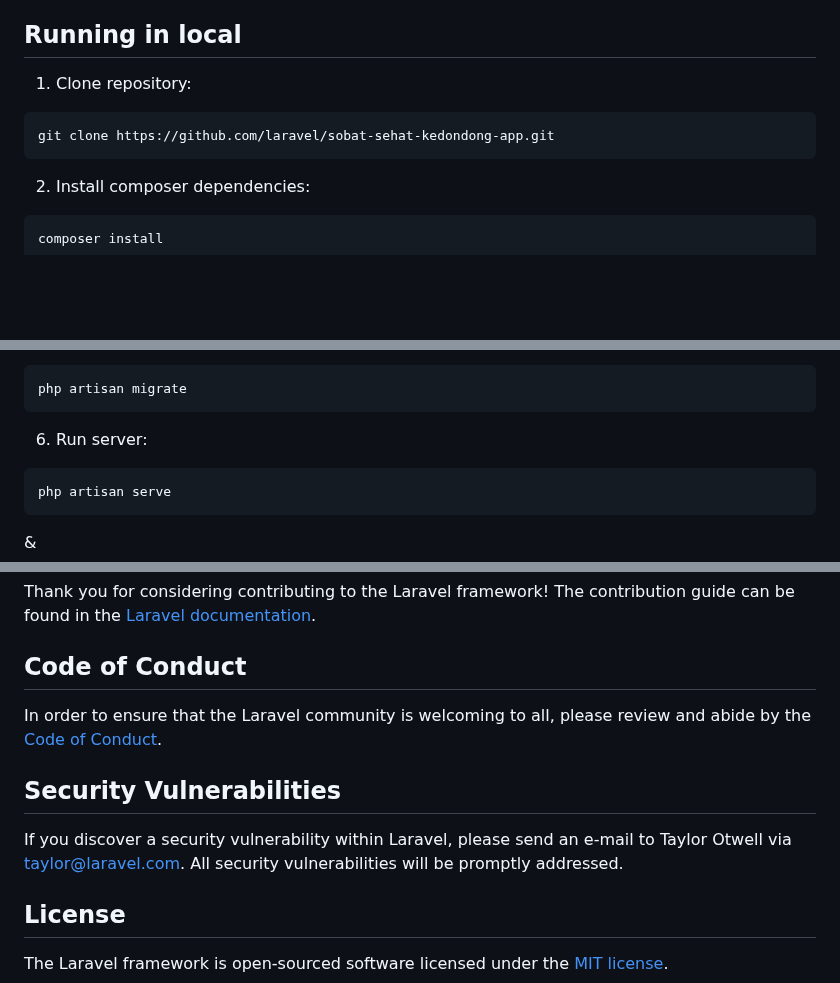
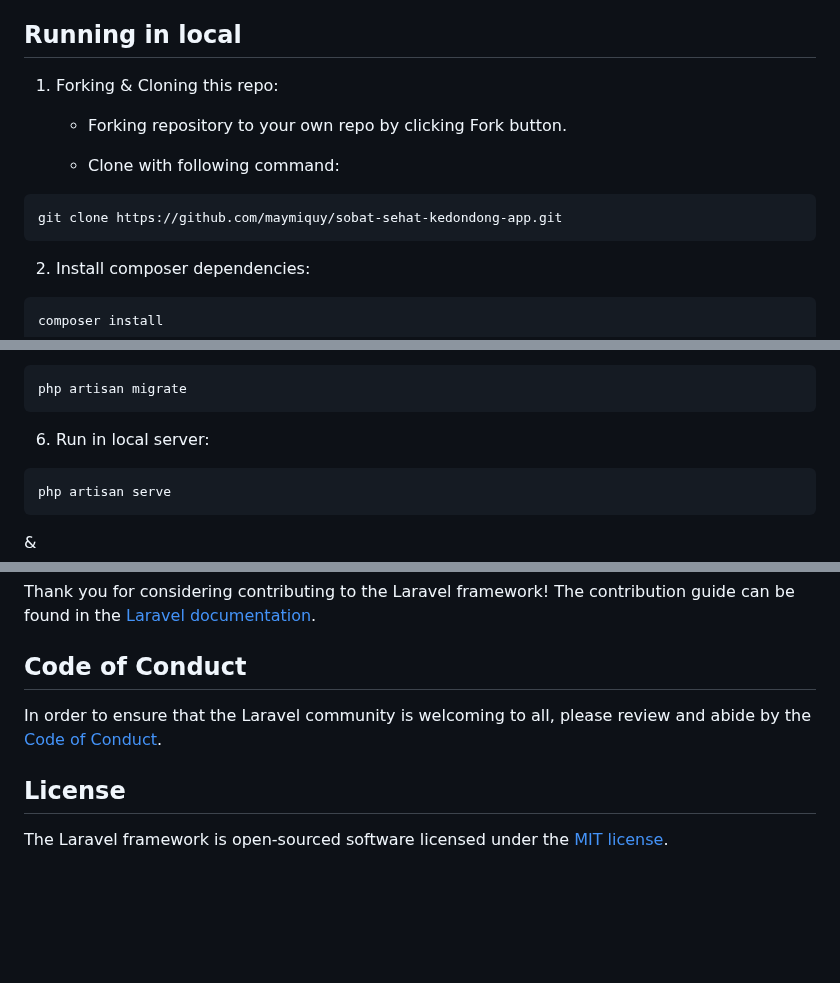
Before and after one commit to maymiquy/sobat-sehat-app, a Markdown page: README.md, 3 parts joined by grey strips. Drawn GitHub-style; blank space fills up the shorter version.

Commit message:
docs: update README.md

````diff
--- a/README.md
+++ b/README.md
@@ -35,10 +37,14 @@ Laravel is accessible, powerful, and provides tools required for large, robust a
 
 ## Running in local
 
-1. Clone repository:
+1. Forking & Cloning this repo:
+
+    - Forking repository to your own repo by clicking Fork button.
+
+    - Clone with following command:
 
 ```bash
-git clone https://github.com/laravel/sobat-sehat-kedondong-app.git
+git clone https://github.com/maymiquy/sobat-sehat-kedondong-app.git
 ```
 
 2. Install composer dependencies:
@@ -65,7 +71,7 @@ cp .env.example .env
 php artisan migrate
 ```
 
-6. Run server:
+6. Run in local server:
 
 ```bash
 php artisan serve
@@ -85,10 +91,6 @@ Thank you for considering contributing to the Laravel framework! The contributio
 
 In order to ensure that the Laravel community is welcoming to all, please review and abide by the [Code of Conduct](https://laravel.com/docs/contributions#code-of-conduct).
 
-## Security Vulnerabilities
-
-If you discover a security vulnerability within Laravel, please send an e-mail to Taylor Otwell via [taylor@laravel.com](mailto:taylor@laravel.com). All security vulnerabilities will be promptly addressed.
-
 ## License
 
 The Laravel framework is open-sourced software licensed under the [MIT license](https://opensource.org/licenses/MIT).
````
Also changed, not shown: other parts of README.md (+3 -1 lines).
